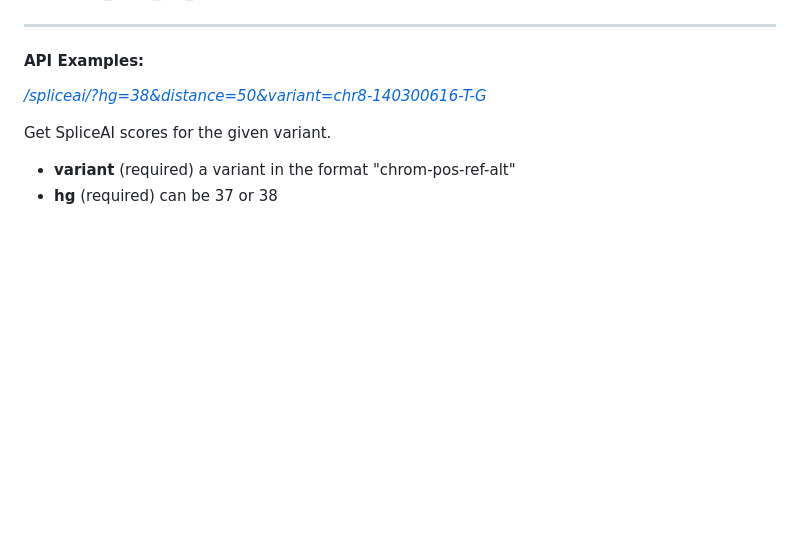
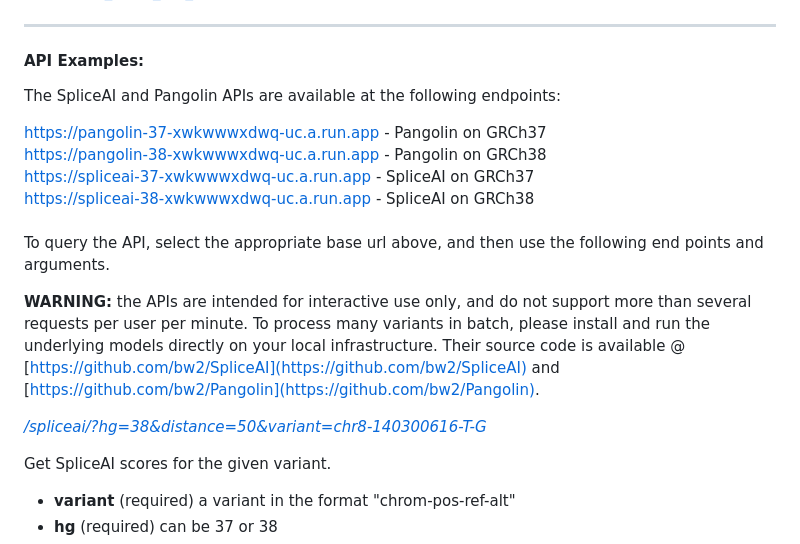
Before and after one commit to broadinstitute/SpliceAI-lookup, a Markdown page: README.md, the part around the change. Rendered like a GitHub page; blank space fills up the shorter version.

Commit message:
add info about new server urls

```diff
--- a/README.md
+++ b/README.md
@@ -4,6 +4,19 @@ This repo contains:
 
 ---
 #### API Examples:
+
+The SpliceAI and Pangolin APIs are available at the following endpoints:
+
+https://pangolin-37-xwkwwwxdwq-uc.a.run.app - Pangolin on GRCh37<br />
+https://pangolin-38-xwkwwwxdwq-uc.a.run.app - Pangolin on GRCh38 <br />
+https://spliceai-37-xwkwwwxdwq-uc.a.run.app - SpliceAI on GRCh37<br />
+https://spliceai-38-xwkwwwxdwq-uc.a.run.app - SpliceAI on GRCh38<br />
+<br />
+To query the API, select the appropriate base url above, and then use the following end points and arguments.<br>
+
+<b>WARNING:</b> the APIs are intended for interactive use only, and do not support more than several requests per user per minute.
+To process many variants in batch, please install and run the underlying models directly on your local infrastructure.
+Their source code is available @ [https://github.com/bw2/SpliceAI](https://github.com/bw2/SpliceAI) and [https://github.com/bw2/Pangolin](https://github.com/bw2/Pangolin).
 
 *[/spliceai/?hg=38&distance=50&variant=chr8-140300616-T-G](http://spliceailookup-api.broadinstitute.org/spliceai/?hg=38&variant=chr8-140300616-T-G)*
 
```
